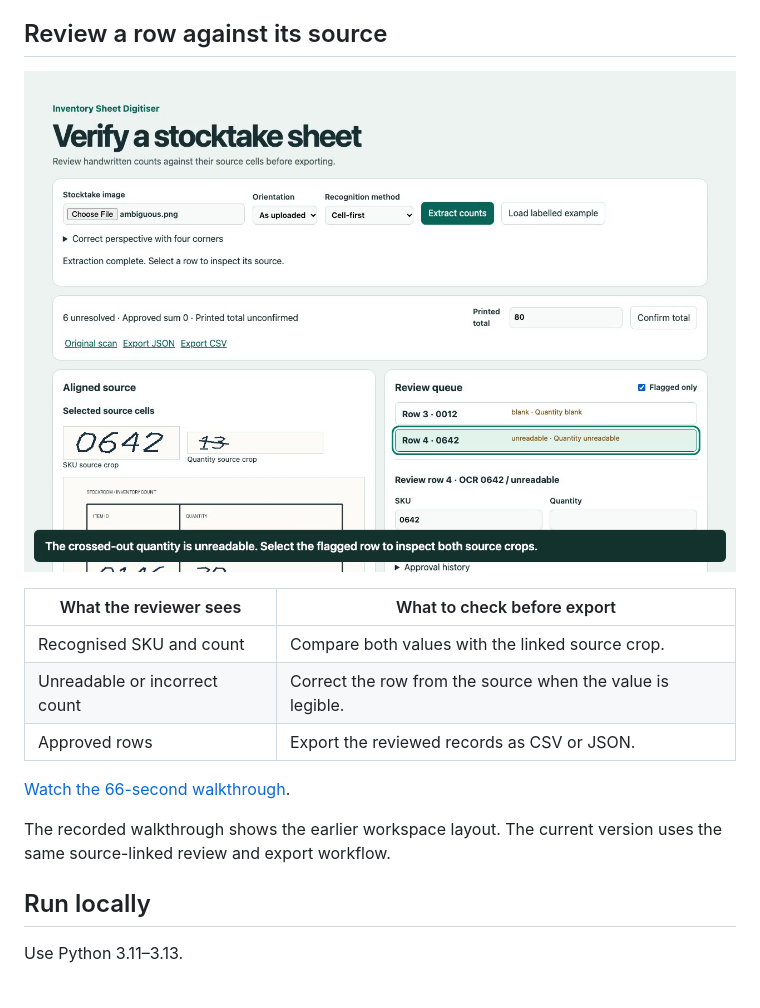
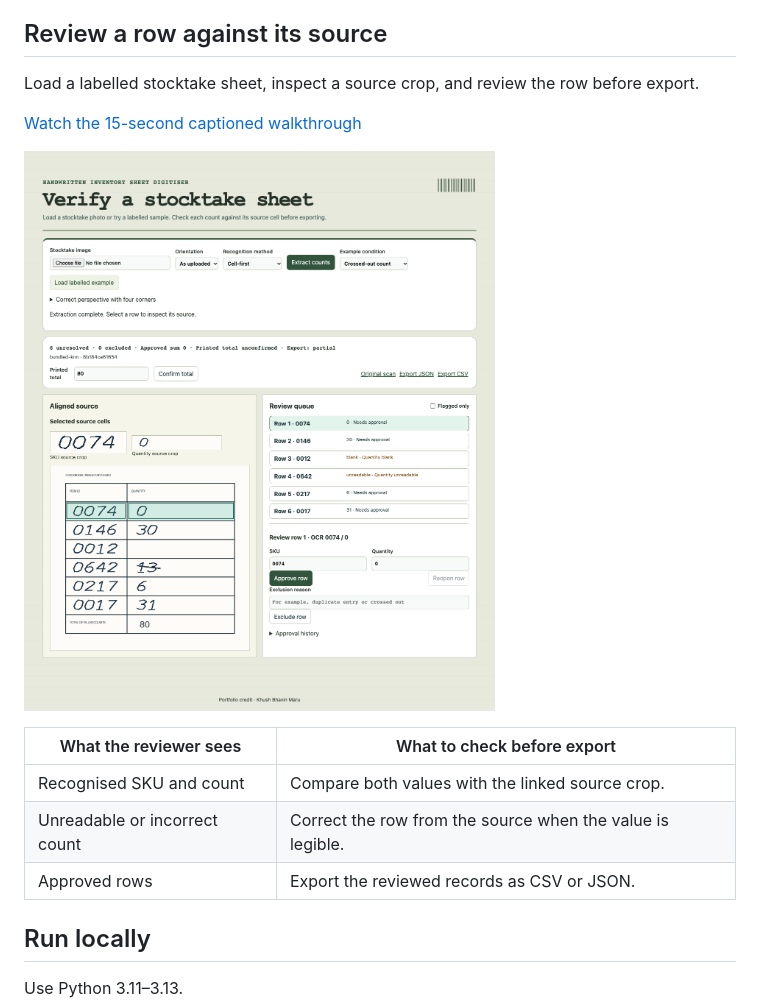
Before and after one commit to Khushx11/handwritten-inventory-digitiser, a Markdown page: README.md, the part around the change. Rendered like a GitHub page; pictures changed too: docs/demo/preview.png.

Commit message:
Refresh the README screenshot and browser walkthrough

```diff
--- a/README.md
+++ b/README.md
@@ -7,17 +7,17 @@ Turn ruled stocktake sheets into source-linked inventory records. Upload a photo
 
 ## Review a row against its source
 
-[![Stocktake workspace showing an unreadable count beside its source crop](docs/demo/preview.png)](https://raw.githubusercontent.com/Khushx11/handwritten-inventory-digitiser/main/docs/demo/walkthrough.mp4)
+Load a labelled stocktake sheet, inspect a source crop, and review the row before export.
+
+[Watch the 15-second captioned walkthrough](https://raw.githubusercontent.com/Khushx11/handwritten-inventory-digitiser/main/docs/demo/walkthrough.mp4)
+
+[![Handwritten Inventory Sheet Digitiser displaying a selected row and its source crops](docs/demo/preview.png)](https://raw.githubusercontent.com/Khushx11/handwritten-inventory-digitiser/main/docs/demo/walkthrough.mp4)
 
 | What the reviewer sees | What to check before export |
 | --- | --- |
 | Recognised SKU and count | Compare both values with the linked source crop. |
 | Unreadable or incorrect count | Correct the row from the source when the value is legible. |
 | Approved rows | Export the reviewed records as CSV or JSON. |
-
-[Watch the 66-second walkthrough](https://raw.githubusercontent.com/Khushx11/handwritten-inventory-digitiser/main/docs/demo/walkthrough.mp4).
-
-The recorded walkthrough shows the earlier workspace layout. The current version uses the same source-linked review and export workflow.
 
 ## Run locally
 
```
Also changed, not shown: 1 other file.
